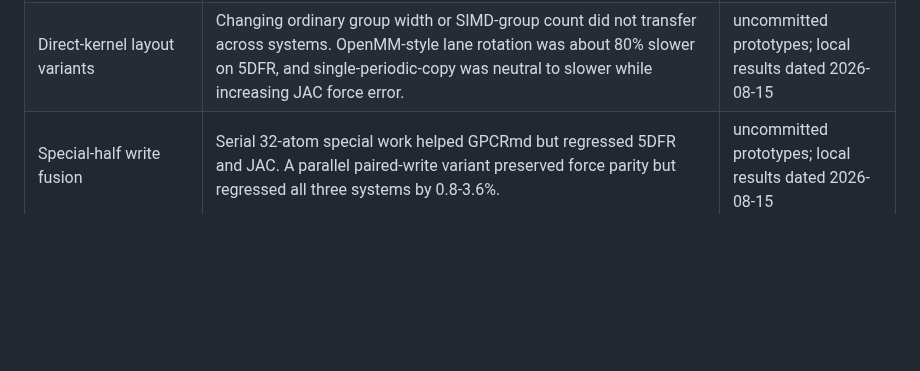
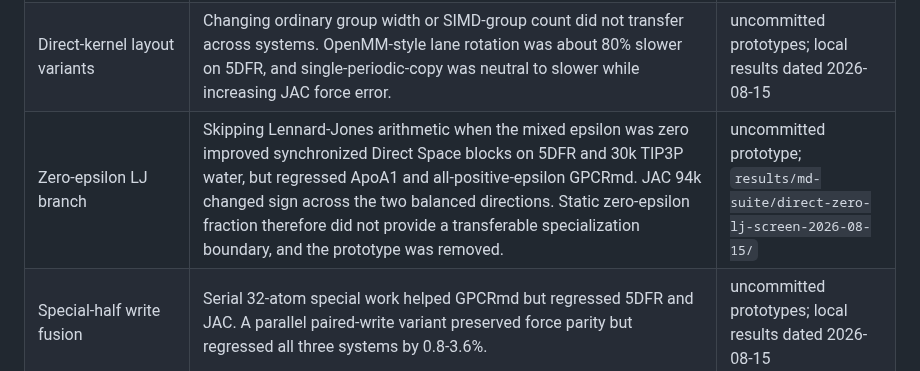
Before and after one commit to appautomaton/mlx-atomistic, a Markdown page: docs/benchmarks/md-performance-decisions-m5max.md, the part around the change. Drawn GitHub-style; blank space fills up the shorter version.

```diff
--- a/docs/benchmarks/md-performance-decisions-m5max.md
+++ b/docs/benchmarks/md-performance-decisions-m5max.md
@@ -80,6 +80,7 @@ Neighbor commits. The runnable contract is documented in
 | Native 4-by-4 search | It reduced Direct Space padding but multiplied candidate search and prefix work. The retained hybrid uses 8-by-8 search and 4-by-4 execution. | `999a632` |
 | No-atomic 32-atom owner-computes | It evaluated each pair twice, ran 2.2-2.5 times slower, and accumulated unacceptable float32 error along long owner lists. | design prototype; see `docs/metal-interaction-engine.md` |
 | Direct-kernel layout variants | Changing ordinary group width or SIMD-group count did not transfer across systems. OpenMM-style lane rotation was about 80% slower on 5DFR, and single-periodic-copy was neutral to slower while increasing JAC force error. | uncommitted prototypes; local results dated 2026-08-15 |
+| Zero-epsilon LJ branch | Skipping Lennard-Jones arithmetic when the mixed epsilon was zero improved synchronized Direct Space blocks on 5DFR and 30k TIP3P water, but regressed ApoA1 and all-positive-epsilon GPCRmd. JAC 94k changed sign across the two balanced directions. Static zero-epsilon fraction therefore did not provide a transferable specialization boundary, and the prototype was removed. | uncommitted prototype; `results/md-suite/direct-zero-lj-screen-2026-08-15/` |
 | Special-half write fusion | Serial 32-atom special work helped GPCRmd but regressed 5DFR and JAC. A parallel paired-write variant preserved force parity but regressed all three systems by 0.8-3.6%. | uncommitted prototypes; local results dated 2026-08-15 |
 | Per-cluster position-constraint early exit | Synchronized GPCRmd position attribution improved 5.9%, but a control/candidate/candidate/control clean gate was neutral to 0.30% slower. The branch did not transfer through the production lazy schedule, so the prototype was removed. | uncommitted prototype; local results dated 2026-08-15 |
 
```
Also changed, not shown: docs/md-acceleration.md (+10 -0 lines).
